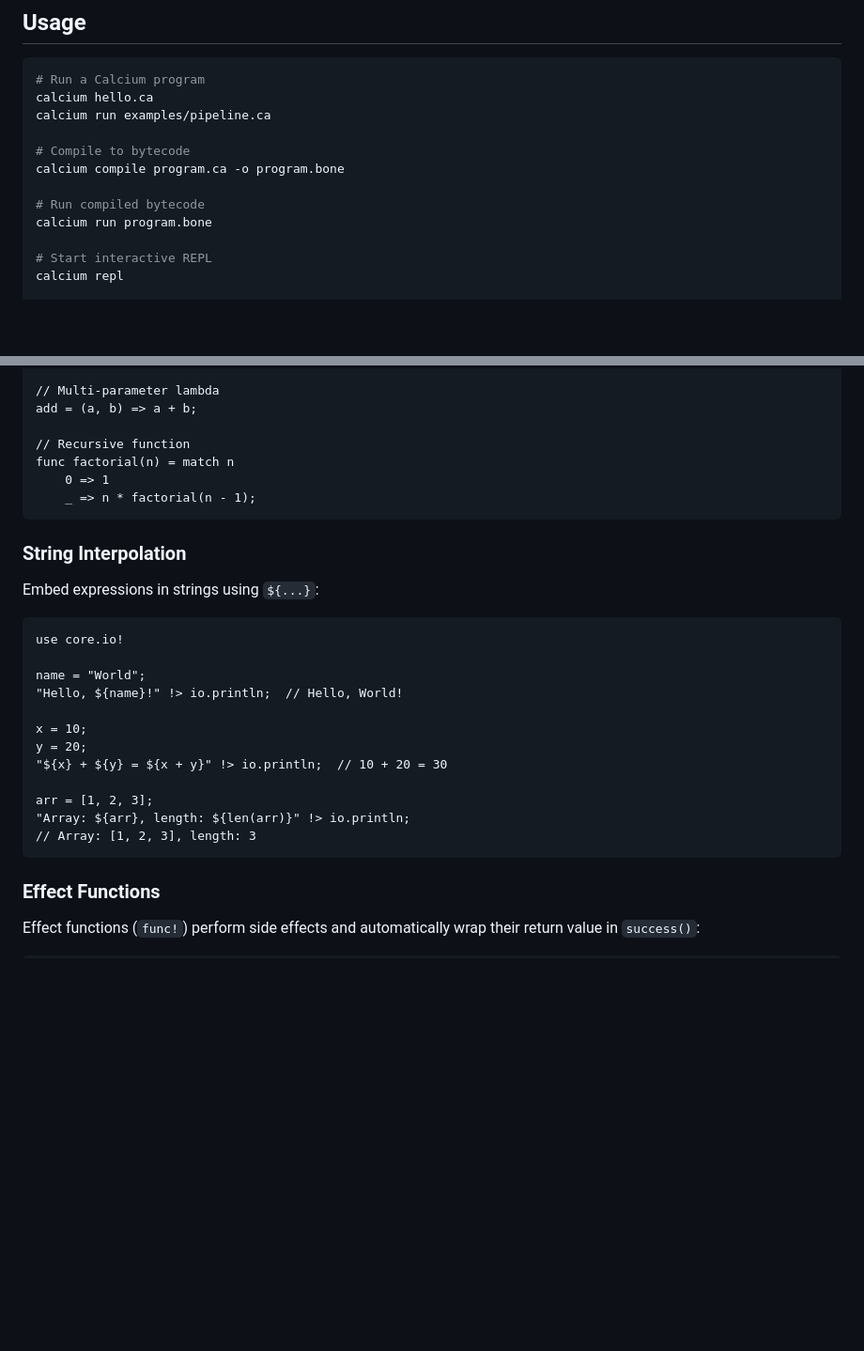
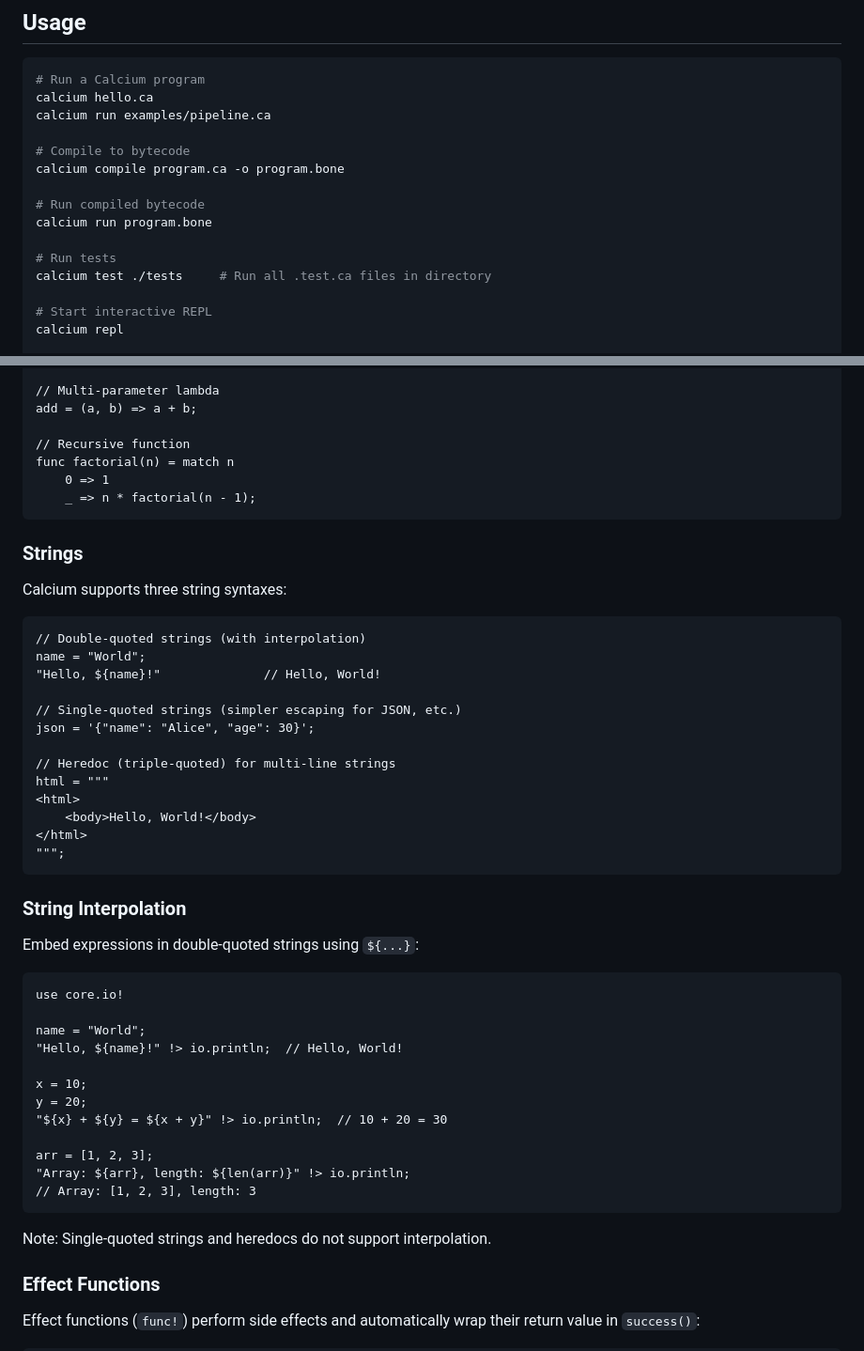
Before and after one commit to ytnobody/calcium-lang, a Markdown page: README.md, 2 parts joined by grey strips. Shown at 94% size. GitHub-like rendering; blank space fills up the shorter version.

````diff
--- a/README.md
+++ b/README.md
@@ -39,6 +39,9 @@ calcium compile program.ca -o program.bone
 
 # Run compiled bytecode
 calcium run program.bone
+
+# Run tests
+calcium test ./tests     # Run all .test.ca files in directory
 
 # Start interactive REPL
 calcium repl
@@ -94,9 +97,29 @@ func factorial(n) = match n
     _ => n * factorial(n - 1);
 ```
 
+### Strings
+
+Calcium supports three string syntaxes:
+
+```calcium
+// Double-quoted strings (with interpolation)
+name = "World";
+"Hello, ${name}!"              // Hello, World!
+
+// Single-quoted strings (simpler escaping for JSON, etc.)
+json = '{"name": "Alice", "age": 30}';
+
+// Heredoc (triple-quoted) for multi-line strings
+html = """
+<html>
+    <body>Hello, World!</body>
+</html>
+""";
+```
+
 ### String Interpolation
 
-Embed expressions in strings using `${...}`:
+Embed expressions in double-quoted strings using `${...}`:
 
 ```calcium
 use core.io!
@@ -112,6 +135,8 @@ arr = [1, 2, 3];
 "Array: ${arr}, length: ${len(arr)}" !> io.println;
 // Array: [1, 2, 3], length: 3
 ```
+
+Note: Single-quoted strings and heredocs do not support interpolation.
 
 ### Effect Functions
 
````
Also changed, not shown: reference-manual.md (+122 -0 lines).
